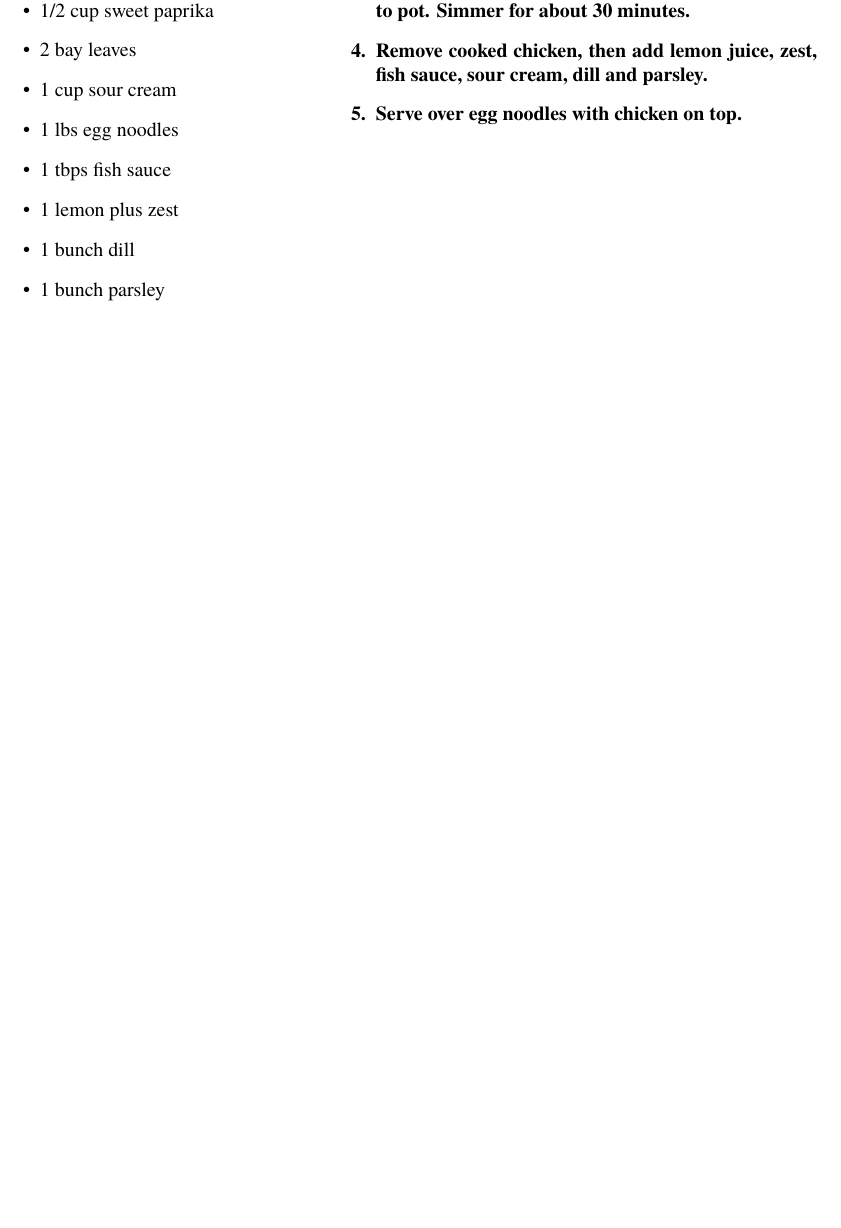
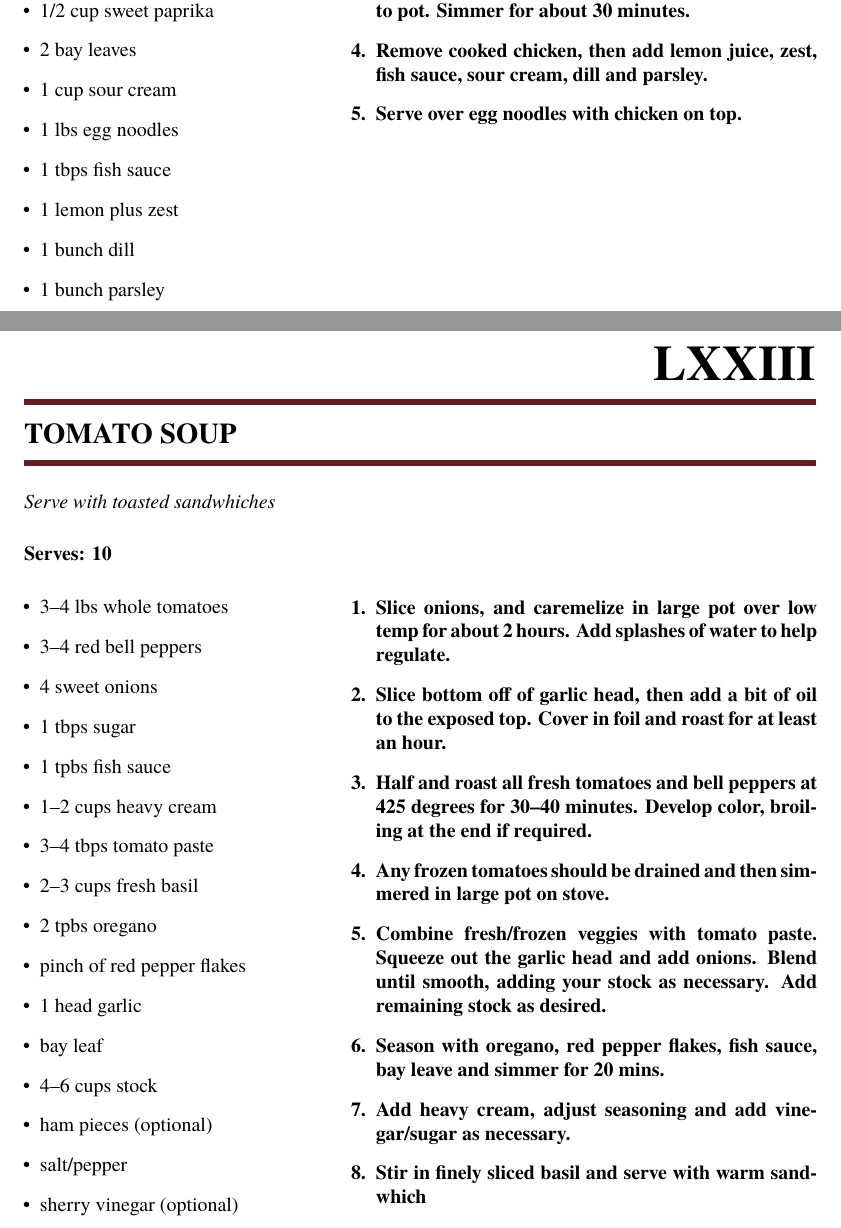
Before and after one commit to patmcmack/cookBook, a LaTeX thesis (cookBook.tex): part of page 76 of 78 before the commit and two parts of pages 76 and 77 of 79 after it, the two joined at a grey line, cut so that both start at the same text, the shorter picture padded with empty space. Compiled offline with pdfLaTeX.

Commit message:
Tomato soup

```diff
--- a/cookBook.tex
+++ b/cookBook.tex
@@ -2194,6 +2194,38 @@
                   \item Serve over egg noodles with chicken on top.
             \end{enumerate}}
 
+      \meal{Tomato Soup}
+            {Serve with toasted sandwhiches}
+            {10}                % Serving Size
+            {\begin{itemize}      % Ingredients
+                  \item 3--4 lbs whole tomatoes
+                  \item 3--4 red bell peppers
+                  \item 4 sweet onions
+                  \item 1 tbps sugar
+                  \item 1 tpbs fish sauce
+                  \item 1--2 cups heavy cream
+                  \item 3--4 tbps tomato paste
+                  \item 2--3 cups fresh basil
+                  \item 2 tpbs oregano
+                  \item pinch of red pepper flakes
+                  \item 1 head garlic
+                  \item bay leaf
+                  \item 4--6 cups stock
+                  \item ham pieces (optional)
+                  \item salt/pepper
+                  \item sherry vinegar (optional)
+            \end{itemize}}
+            {\begin{enumerate}    % Cooking Instructions
+                  \item  Slice onions, and caremelize in large pot over low temp for about 2 hours. Add splashes of water to help regulate.
+                  \item Slice bottom off of garlic head, then add a bit of oil to the exposed top. Cover in foil and roast for at least an hour.
+                  \item Half and roast all fresh tomatoes and bell peppers at 425 degrees for 30--40 minutes. Develop color, broiling at the end if required.
+                  \item Any frozen tomatoes should be drained and then simmered in large pot on stove.
+                  \item Combine fresh/frozen veggies with tomato paste. Squeeze out the garlic head and add onions. Blend until smooth, adding your stock as necessary. Add remaining stock as desired.
+                  \item Season with oregano, red pepper flakes, fish sauce, bay leave and simmer for 20 mins.
+                  \item Add heavy cream, adjust seasoning and add vinegar/sugar as necessary.
+                  \item Stir in finely sliced basil and serve with warm sandwhich
+            \end{enumerate}}
+
             \printindex
 %%%%%%%%%%%%%%%%%%%%%%%%%%%%%%%%%%%%%%%%
       % \meal{RecipeTitle}
```
Also changed, not shown: cookBook.pdf.
